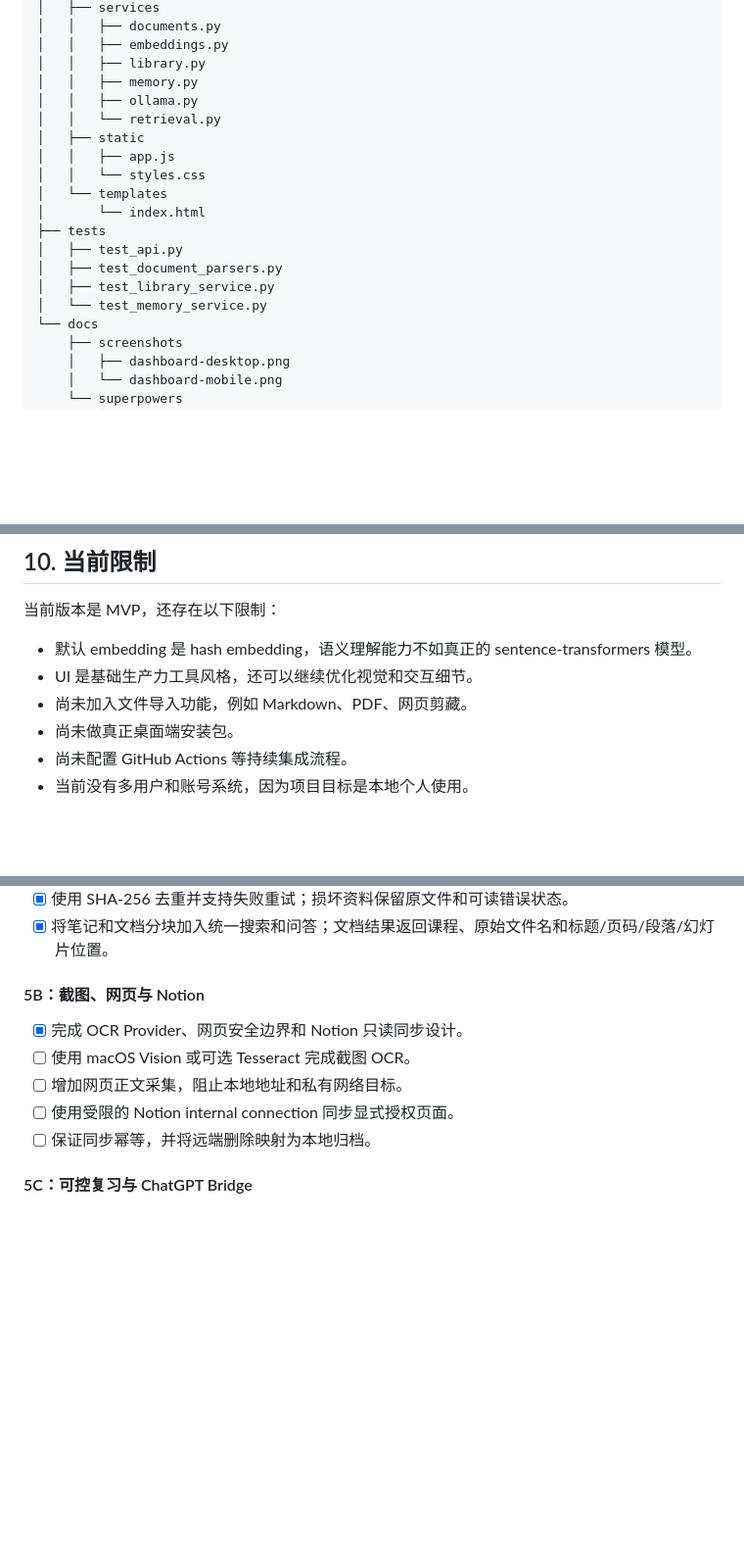
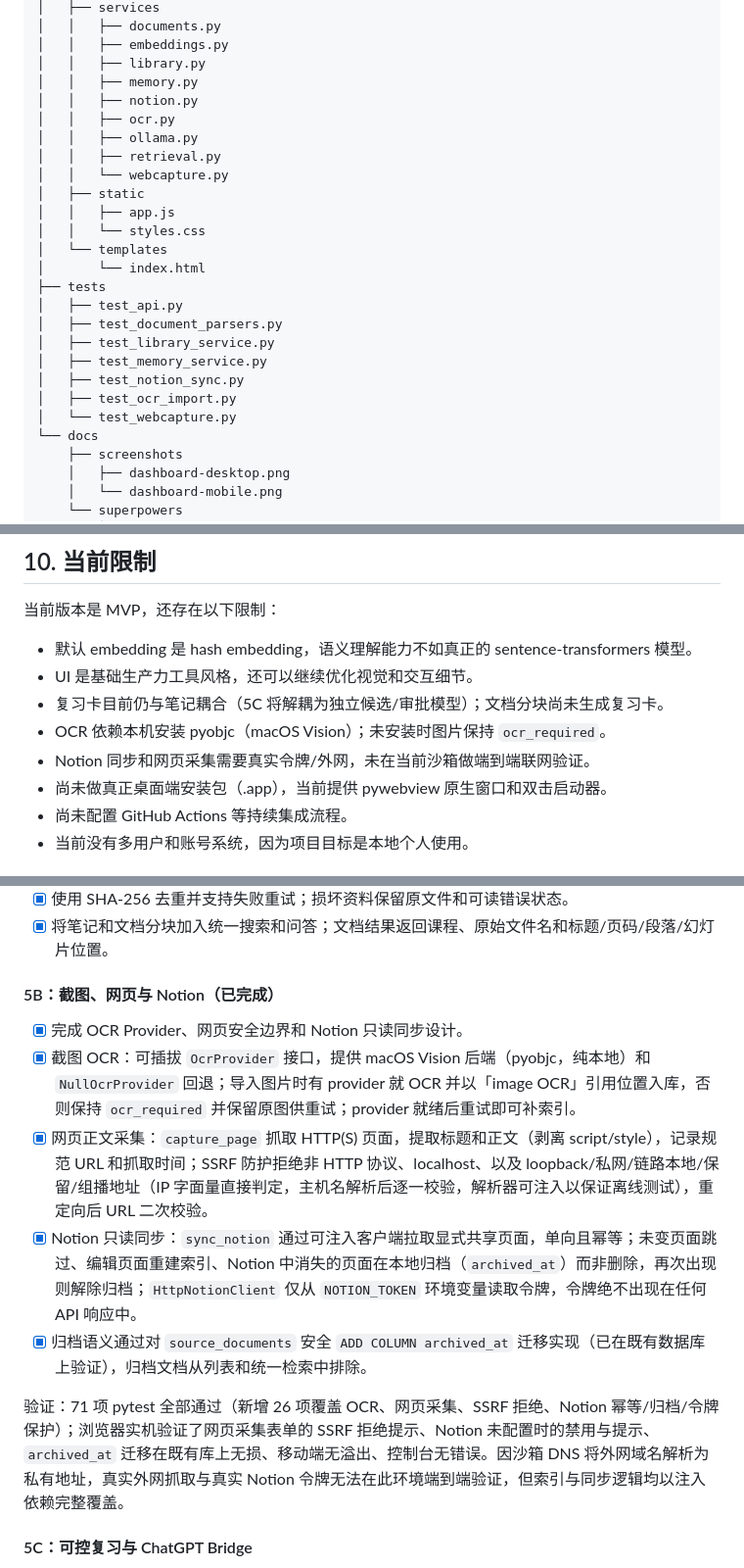
Before and after one commit to khalilpong/Local-AI-learning-Manager, a Markdown page: project-review.md, 3 parts joined by grey strips. Shown at 98% size. Drawn GitHub-style; blank space fills up the shorter version.

Commit message:
Update project review: Stage 5A/5B complete (71 tests)
Co-Authored-By: Claude Opus 4.8 <noreply@anthropic.com>

```diff
--- a/project-review.md
+++ b/project-review.md
@@ -230,8 +230,11 @@ UI 已做响应式布局，支持桌面和移动端宽度。
 │   │   ├── embeddings.py
 │   │   ├── library.py
 │   │   ├── memory.py
+│   │   ├── notion.py
+│   │   ├── ocr.py
 │   │   ├── ollama.py
-│   │   └── retrieval.py
+│   │   ├── retrieval.py
+│   │   └── webcapture.py
 │   ├── static
 │   │   ├── app.js
 │   │   └── styles.css
@@ -241,7 +244,10 @@ UI 已做响应式布局，支持桌面和移动端宽度。
 │   ├── test_api.py
 │   ├── test_document_parsers.py
 │   ├── test_library_service.py
-│   └── test_memory_service.py
+│   ├── test_memory_service.py
+│   ├── test_notion_sync.py
+│   ├── test_ocr_import.py
+│   └── test_webcapture.py
 └── docs
     ├── screenshots
     │   ├── dashboard-desktop.png
@@ -519,8 +535,10 @@ pip install sentence-transformers
 
 - 默认 embedding 是 hash embedding，语义理解能力不如真正的 sentence-transformers 模型。
 - UI 是基础生产力工具风格，还可以继续优化视觉和交互细节。
-- 尚未加入文件导入功能，例如 Markdown、PDF、网页剪藏。
-- 尚未做真正桌面端安装包。
+- 复习卡目前仍与笔记耦合（5C 将解耦为独立候选/审批模型）；文档分块尚未生成复习卡。
+- OCR 依赖本机安装 pyobjc（macOS Vision）；未安装时图片保持 `ocr_required`。
+- Notion 同步和网页采集需要真实令牌/外网，未在当前沙箱做端到端联网验证。
+- 尚未做真正桌面端安装包（.app），当前提供 pywebview 原生窗口和双击启动器。
 - 尚未配置 GitHub Actions 等持续集成流程。
 - 当前没有多用户和账号系统，因为项目目标是本地个人使用。
 
@@ -592,13 +610,15 @@ pip install sentence-transformers
 - [x] 使用 SHA-256 去重并支持失败重试；损坏资料保留原文件和可读错误状态。
 - [x] 将笔记和文档分块加入统一搜索和问答；文档结果返回课程、原始文件名和标题/页码/段落/幻灯片位置。
 
-#### 5B：截图、网页与 Notion
+#### 5B：截图、网页与 Notion（已完成）
 
 - [x] 完成 OCR Provider、网页安全边界和 Notion 只读同步设计。
-- [ ] 使用 macOS Vision 或可选 Tesseract 完成截图 OCR。
-- [ ] 增加网页正文采集，阻止本地地址和私有网络目标。
-- [ ] 使用受限的 Notion internal connection 同步显式授权页面。
-- [ ] 保证同步幂等，并将远端删除映射为本地归档。
+- [x] 截图 OCR：可插拔 `OcrProvider` 接口，提供 macOS Vision 后端（pyobjc，纯本地）和 `NullOcrProvider` 回退；导入图片时有 provider 就 OCR 并以「image OCR」引用位置入库，否则保持 `ocr_required` 并保留原图供重试；provider 就绪后重试即可补索引。
+- [x] 网页正文采集：`capture_page` 抓取 HTTP(S) 页面，提取标题和正文（剥离 script/style），记录规范 URL 和抓取时间；SSRF 防护拒绝非 HTTP 协议、localhost、以及 loopback/私网/链路本地/保留/组播地址（IP 字面量直接判定，主机名解析后逐一校验，解析器可注入以保证离线测试），重定向后 URL 二次校验。
+- [x] Notion 只读同步：`sync_notion` 通过可注入客户端拉取显式共享页面，单向且幂等；未变页面跳过、编辑页面重建索引、Notion 中消失的页面在本地归档（`archived_at`）而非删除，再次出现则解除归档；`HttpNotionClient` 仅从 `NOTION_TOKEN` 环境变量读取令牌，令牌绝不出现在任何 API 响应中。
+- [x] 归档语义通过对 `source_documents` 安全 `ADD COLUMN archived_at` 迁移实现（已在既有数据库上验证），归档文档从列表和统一检索中排除。
+
+验证：71 项 pytest 全部通过（新增 26 项覆盖 OCR、网页采集、SSRF 拒绝、Notion 幂等/归档/令牌保护）；浏览器实机验证了网页采集表单的 SSRF 拒绝提示、Notion 未配置时的禁用与提示、`archived_at` 迁移在既有库上无损、移动端无溢出、控制台无错误。因沙箱 DNS 将外网域名解析为私有地址，真实外网抓取与真实 Notion 令牌无法在此环境端到端验证，但索引与同步逻辑均以注入依赖完整覆盖。
 
 #### 5C：可控复习与 ChatGPT Bridge
 
```
Also changed, not shown: other parts of project-review.md (+13 -3 lines).
